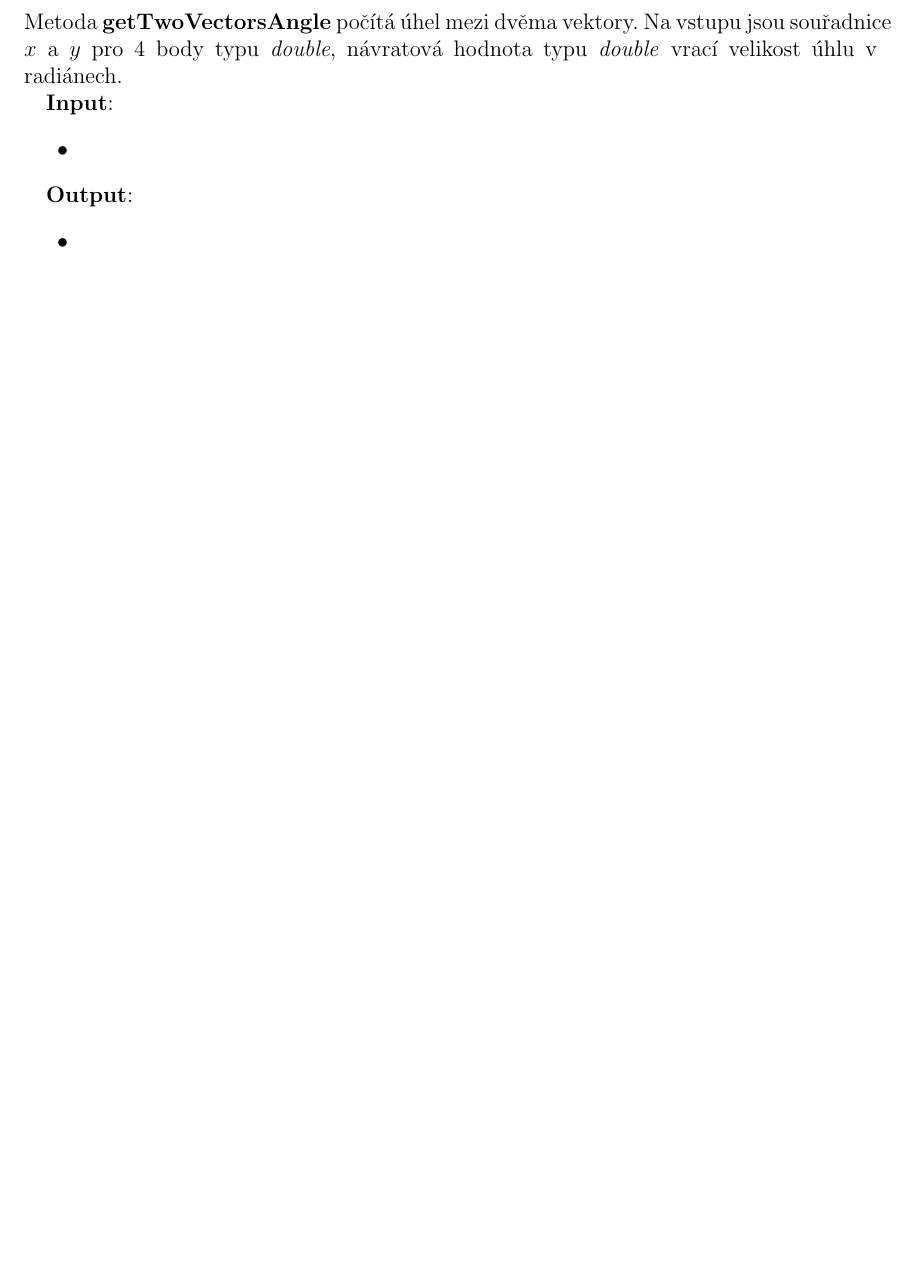
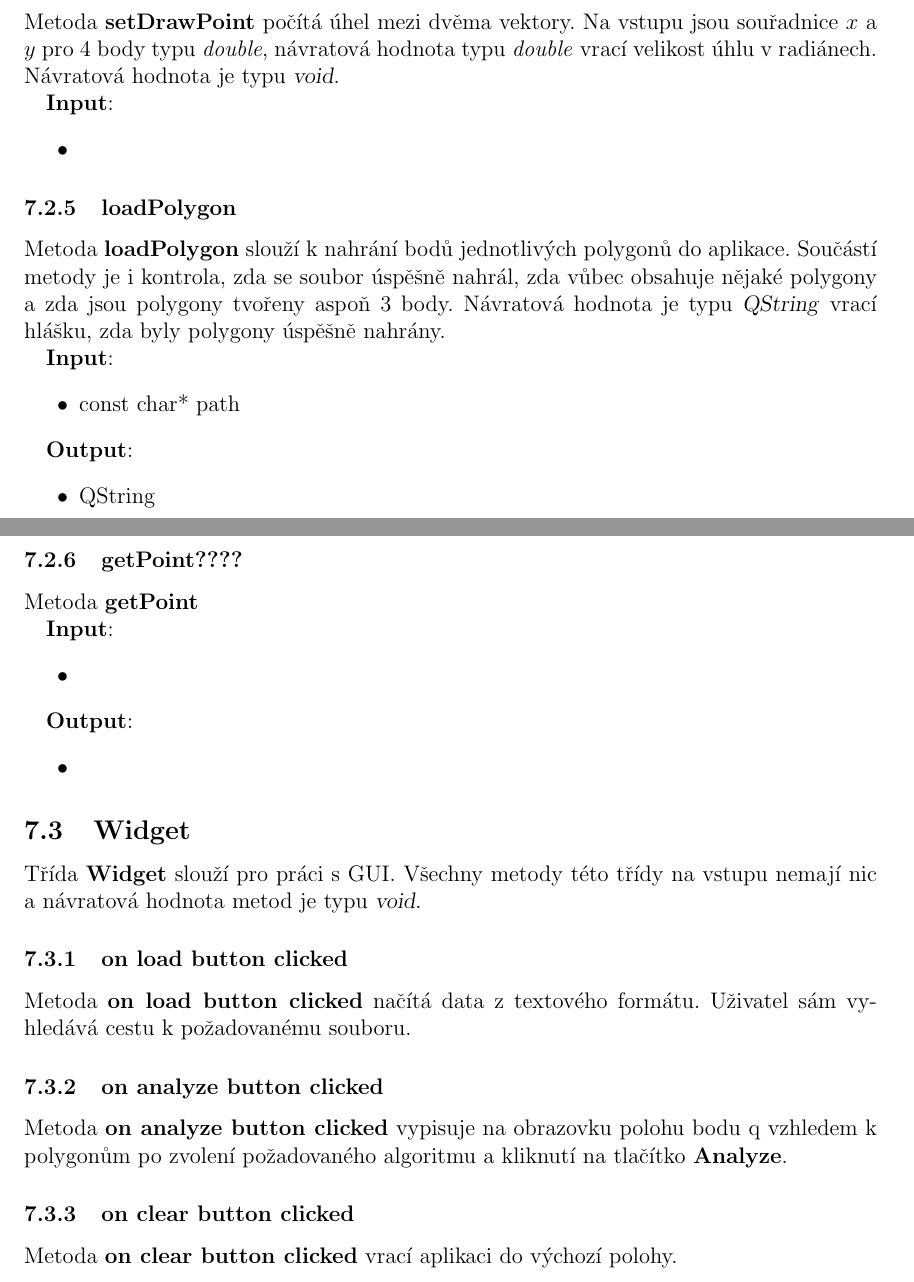
Before and after one commit to pikorcik/adkg_kupec, a LaTeX document (TZ/ADKG_U1_kulovana_pecenova.tex): part of page 9 of 11 before the commit and two parts of pages 9 and 10 of 12 after it, the two joined at a grey line, cut so that both start at the same text, the shorter picture padded with empty space. Compiled offline with pdfLaTeX.

Commit message:
Documentation completed (see #1)

```diff
--- a/TZ/ADKG_U1_kulovana_pecenova.tex
+++ b/TZ/ADKG_U1_kulovana_pecenova.tex
@@ -268,2 +271 @@ Metoda \textbf{getTwoVectorsAngle} počítá úhel mezi dvěma vektory. Na vstup
 
-Metoda \textbf{getTwoVectorsAngle} počítá úhel mezi dvěma vektory. Na vstupu jsou souřadnice $x$ a $y$ pro 4 body typu \textit{double}, návratová hodnota typu \textit{double} vrací velikost úhlu v radiánech.
@@ -270,3 +292,25 @@ Metoda \textbf{getTwoVectorsAngle} počítá úhel mezi dvěma vektory. Na vstup
+Metoda \textbf{setDrawPoint} počítá úhel mezi dvěma vektory. Na vstupu jsou souřadnice $x$ a $y$ pro 4 body typu \textit{double}, návratová hodnota typu \textit{double} vrací velikost úhlu v radiánech. Návratová hodnota je typu \textsl{void}.
+
+\textbf{Input}:
+\begin{itemize}
+\item
+\end{itemize}
+
+\subsubsection{loadPolygon}
+Metoda \textbf{loadPolygon} slouží k nahrání bodů jednotlivých polygonů do aplikace.  Součástí metody je i kontrola, zda se soubor úspěšně nahrál, zda vůbec obsahuje nějaké polygony a zda jsou polygony tvořeny aspoň 3 body. Návratová hodnota je typu \textsl{QString} vrací hlášku, zda byly polygony úspěšně nahrány.
+
+\textbf{Input}:
+\begin{itemize}
+\item const char* path
+\end{itemize}
+
+\textbf{Output}:
+\begin{itemize}
+\item QString
+\end{itemize}
+
+\subsubsection{getPoint????}
+Metoda \textbf{getPoint}
 
 \textbf{Input}:
 \begin{itemize}
@@ -278,7 +322,17 @@ Metoda \textbf{getTwoVectorsAngle} počítá úhel mezi dvěma vektory. Na vstup
 \item
 \end{itemize}
 
+\subsection{Widget}
+Třída \textbf{Widget} slouží pro práci s GUI. Všechny metody této třídy na vstupu nemají nic a návratová hodnota metod je typu \textsl{void}.
 
+\subsubsection{on load button clicked}
+Metoda \textbf{on load button clicked} načítá data z textového formátu. Uživatel sám vyhledává cestu k požadovanému souboru.
+
+\subsubsection{on analyze button clicked}
+Metoda \textbf{on analyze button clicked} vypisuje na obrazovku polohu bodu q vzhledem k polygonům po zvolení požadovaného algoritmu a kliknutí na tlačítko \textbf{Analyze}.
+
+\subsubsection{on clear button clicked}
+Metoda \textbf{on clear button clicked} vrací aplikaci do výchozí polohy.
 
 \clearpage
 \section{Závěr}
```
Also changed, not shown: TZ/ADKG_U1_kulovana_pecenova.pdf, TZ/ADKG_U1_kulovana_pecenova.tex (45 more changed lines).
